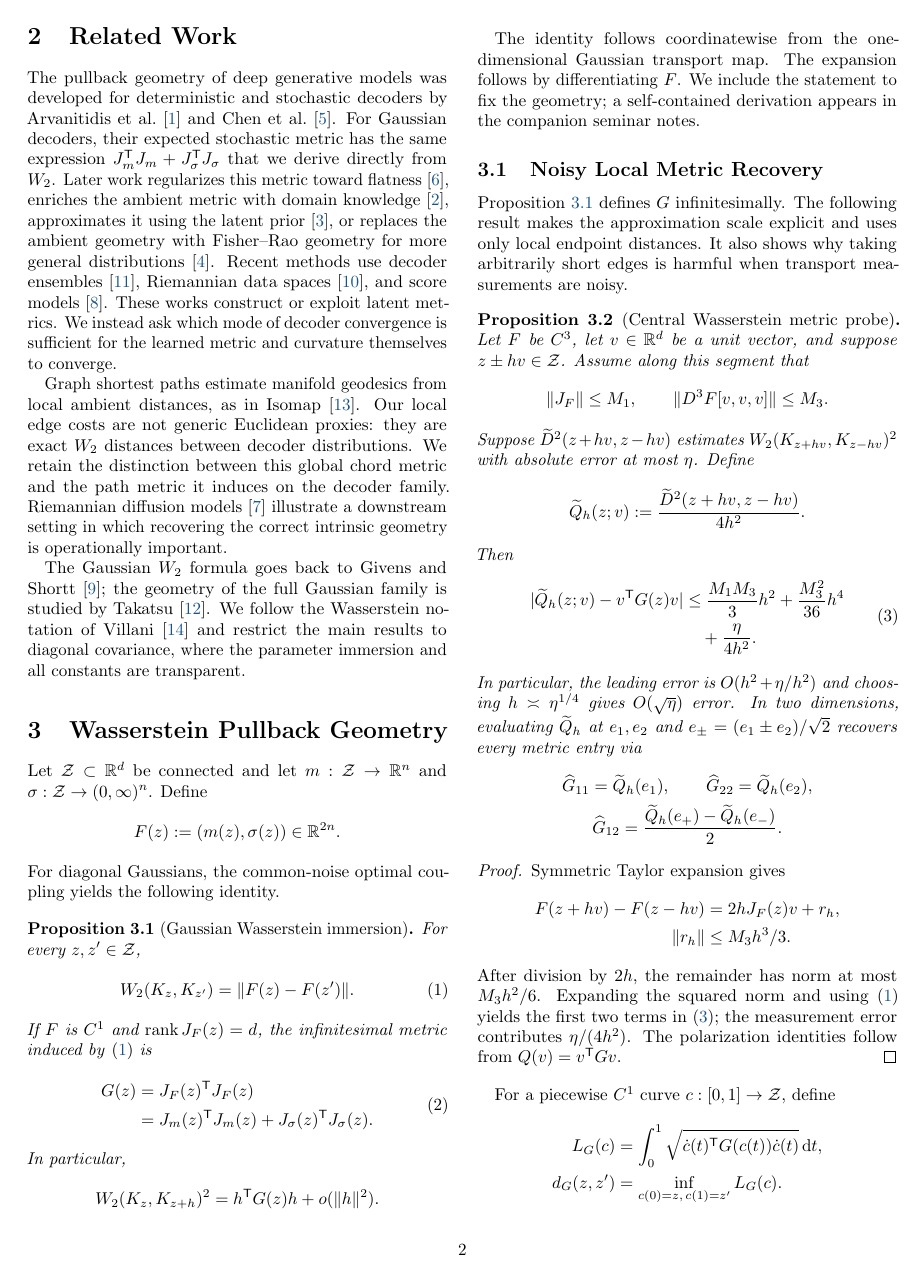
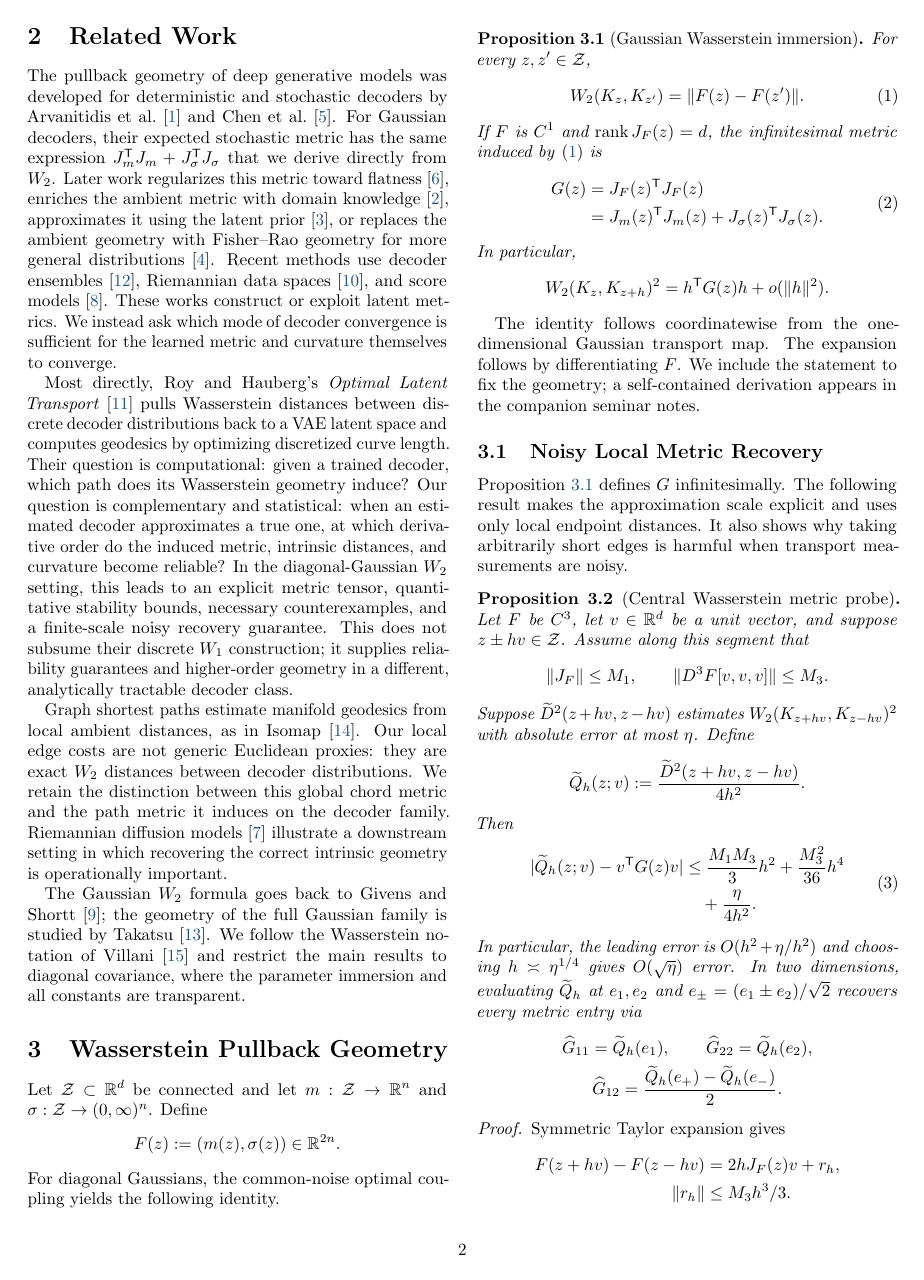
Before and after one commit to a1t2s2u2/optimal-transport, a LaTeX paper (paper/ot-manifold-approximation/main.tex): page 2 of 8. Compiled offline with pdfLaTeX.

Commit message:
paper: relate guarantees to optimal latent transport

```diff
--- a/paper/ot-manifold-approximation/main.tex
+++ b/paper/ot-manifold-approximation/main.tex
@@ -105,6 +105,20 @@ methods use decoder ensembles \cite{syrota2024}, Riemannian data spaces
 \cite{rozo2025}, and score models \cite{diepeveen2025}.  These works construct
 or exploit latent metrics.  We instead ask which mode of decoder convergence is
 sufficient for the learned metric and curvature themselves to converge.
+
+Most directly, Roy and Hauberg's \emph{Optimal Latent Transport}
+\cite{roy2022} pulls Wasserstein distances between discrete decoder
+distributions back to a VAE latent space and computes geodesics by optimizing
+discretized curve length.  Their question is computational: given a trained
+decoder, which path does its Wasserstein geometry induce?  Our question is
+complementary and statistical: when an estimated decoder approximates a true
+one, at which derivative order do the induced metric, intrinsic distances, and
+curvature become reliable?  In the diagonal-Gaussian $W_2$ setting, this leads
+to an explicit metric tensor, quantitative stability bounds, necessary
+counterexamples, and a finite-scale noisy recovery guarantee.
+This does not subsume their discrete $W_1$ construction; it supplies reliability
+guarantees and higher-order geometry in a different, analytically tractable
+decoder class.
 
 Graph shortest paths estimate manifold geodesics from local ambient distances,
 as in Isomap \cite{tenenbaum2000}.  Our local edge costs are not generic
```
Also changed, not shown: paper/ot-manifold-approximation/main.tex (8 more changed lines).
